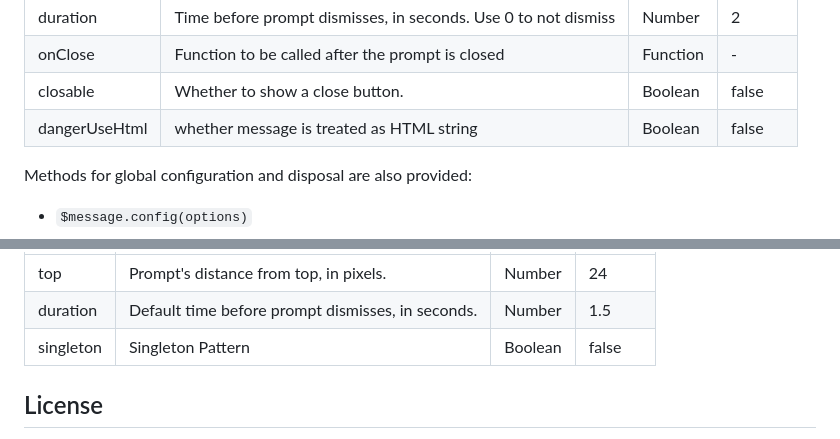
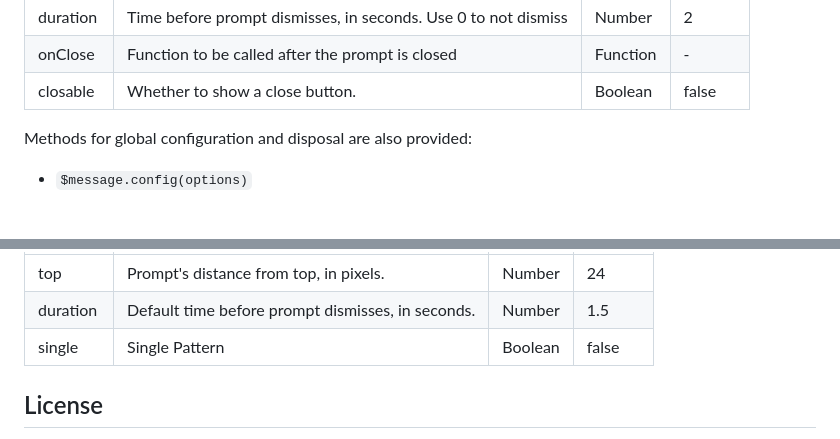
Before and after one commit to lyove/next-message, a Markdown page: README.md, 2 parts joined by grey strips. GitHub-like rendering; blank space fills up the shorter version.

```diff
--- a/README.md
+++ b/README.md
@@ -75,7 +75,6 @@ Parameter config can be string or object. When string, the content will be direc
 |  duration |  Time before prompt dismisses, in seconds. Use 0 to not dismiss	 |Number | 2|
 |  onClose |  Function to be called after the prompt is closed		 |Function | -|
 |  closable |  Whether to show a close button.		 |Boolean | false|
-|  dangerUseHtml |  whether message is treated as HTML string	 |Boolean | false|
 
 Methods for global configuration and disposal are also provided:
 - `$message.config(options)`
@@ -92,7 +91,7 @@ $Message.config({
 |---    |---   |--- | ---   |
 |  top |  Prompt's distance from top, in pixels.	 |Number | 24|
 |  duration |  Default time before prompt dismisses, in seconds.	 |Number | 1.5|
-|  singleton |  Singleton Pattern	 |Boolean | false|
+|  single |  Single Pattern	 |Boolean | false|
 
 ## License
 Licensed under the MIT License.
```
